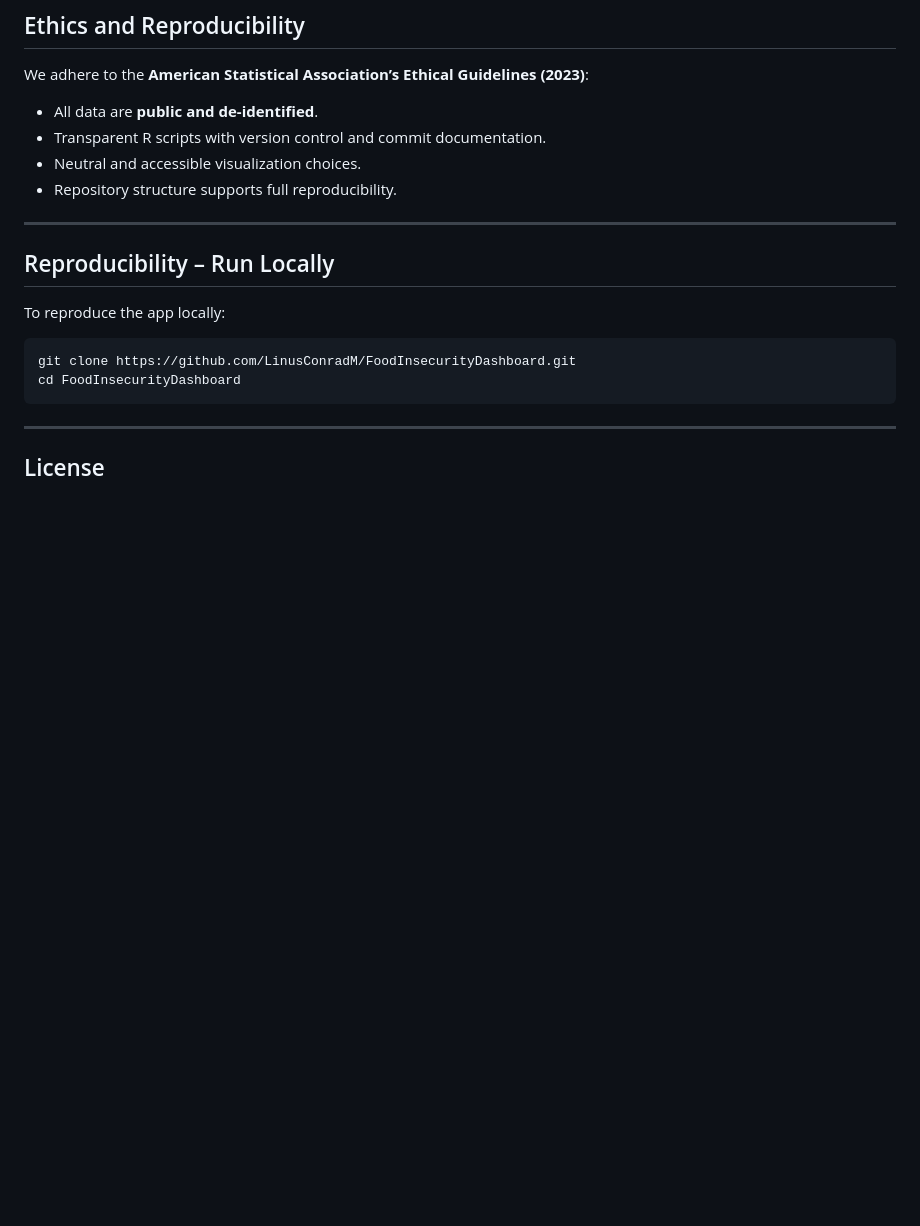
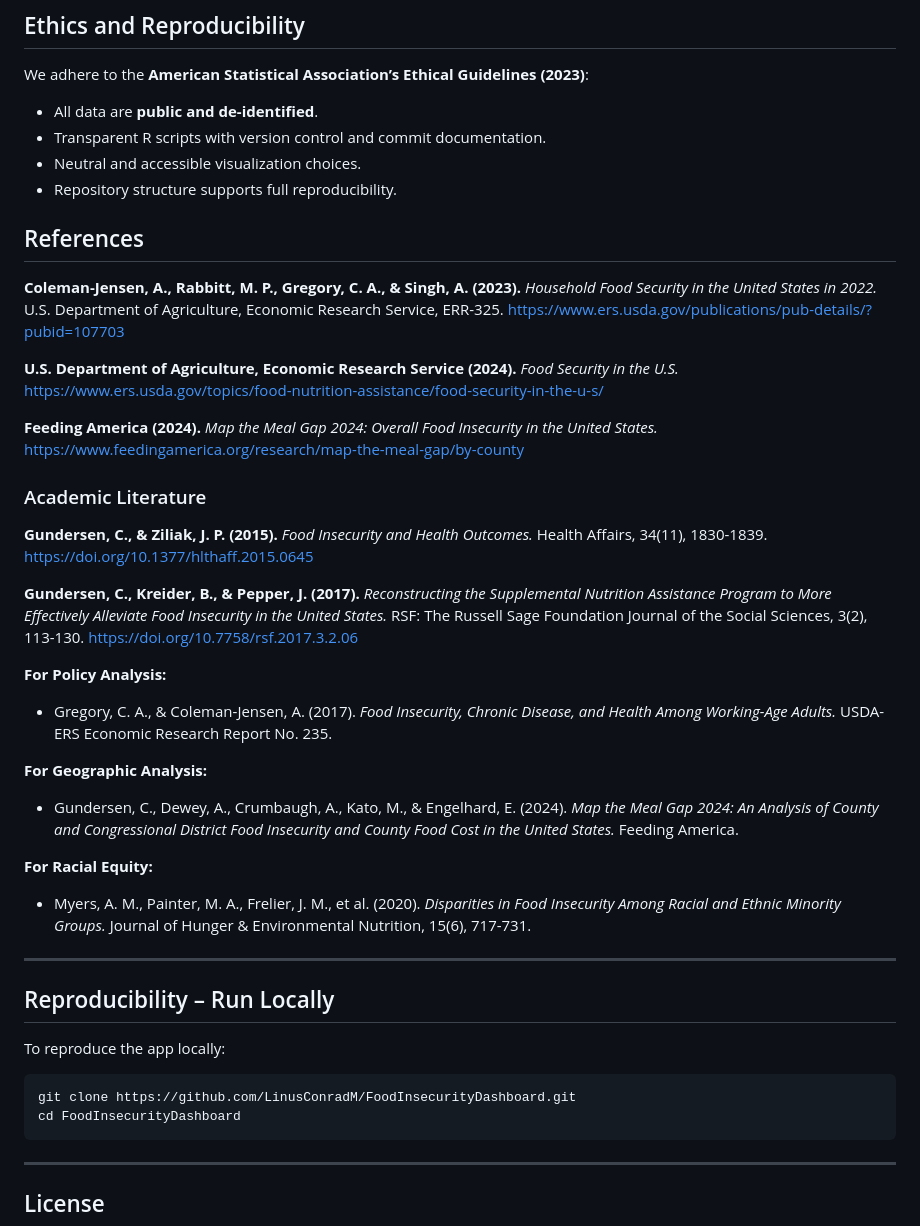
Before and after one commit to LinusConradM/feeding_america, a Markdown page: README.md, the part around the change. GitHub-like rendering; blank space fills up the shorter version.

Commit message:
Enhance README with references and literature
Added references and academic literature to README.

```diff
--- a/README.md
+++ b/README.md
@@ -117,6 +117,41 @@ We adhere to the **American Statistical Association’s Ethical Guidelines (2023
 - Neutral and accessible visualization choices.
 - Repository structure supports full reproducibility.
 
+## References
+**Coleman-Jensen, A., Rabbitt, M. P., Gregory, C. A., & Singh, A. (2023).**
+*Household Food Security in the United States in 2022.*
+U.S. Department of Agriculture, Economic Research Service, ERR-325.
+https://www.ers.usda.gov/publications/pub-details/?pubid=107703
+
+**U.S. Department of Agriculture, Economic Research Service (2024).**
+*Food Security in the U.S.*
+https://www.ers.usda.gov/topics/food-nutrition-assistance/food-security-in-the-u-s/
+
+**Feeding America (2024).**
+*Map the Meal Gap 2024: Overall Food Insecurity in the United States.*
+https://www.feedingamerica.org/research/map-the-meal-gap/by-county
+
+### Academic Literature
+
+**Gundersen, C., & Ziliak, J. P. (2015).**
+*Food Insecurity and Health Outcomes.*
+Health Affairs, 34(11), 1830-1839.
+https://doi.org/10.1377/hlthaff.2015.0645
+
+**Gundersen, C., Kreider, B., & Pepper, J. (2017).**
+*Reconstructing the Supplemental Nutrition Assistance Program to More Effectively Alleviate Food Insecurity in the United States.*
+RSF: The Russell Sage Foundation Journal of the Social Sciences, 3(2), 113-130.
+https://doi.org/10.7758/rsf.2017.3.2.06
+
+**For Policy Analysis:**
+- Gregory, C. A., & Coleman-Jensen, A. (2017). *Food Insecurity, Chronic Disease, and Health Among Working-Age Adults.* USDA-ERS Economic Research Report No. 235.
+
+**For Geographic Analysis:**
+- Gundersen, C., Dewey, A., Crumbaugh, A., Kato, M., & Engelhard, E. (2024). *Map the Meal Gap 2024: An Analysis of County and Congressional District Food Insecurity and County Food Cost in the United States.* Feeding America.
+
+**For Racial Equity:**
+- Myers, A. M., Painter, M. A., Frelier, J. M., et al. (2020). *Disparities in Food Insecurity Among Racial and Ethnic Minority Groups.* Journal of Hunger & Environmental Nutrition, 15(6), 717-731.
+
 ---
 
 
```
